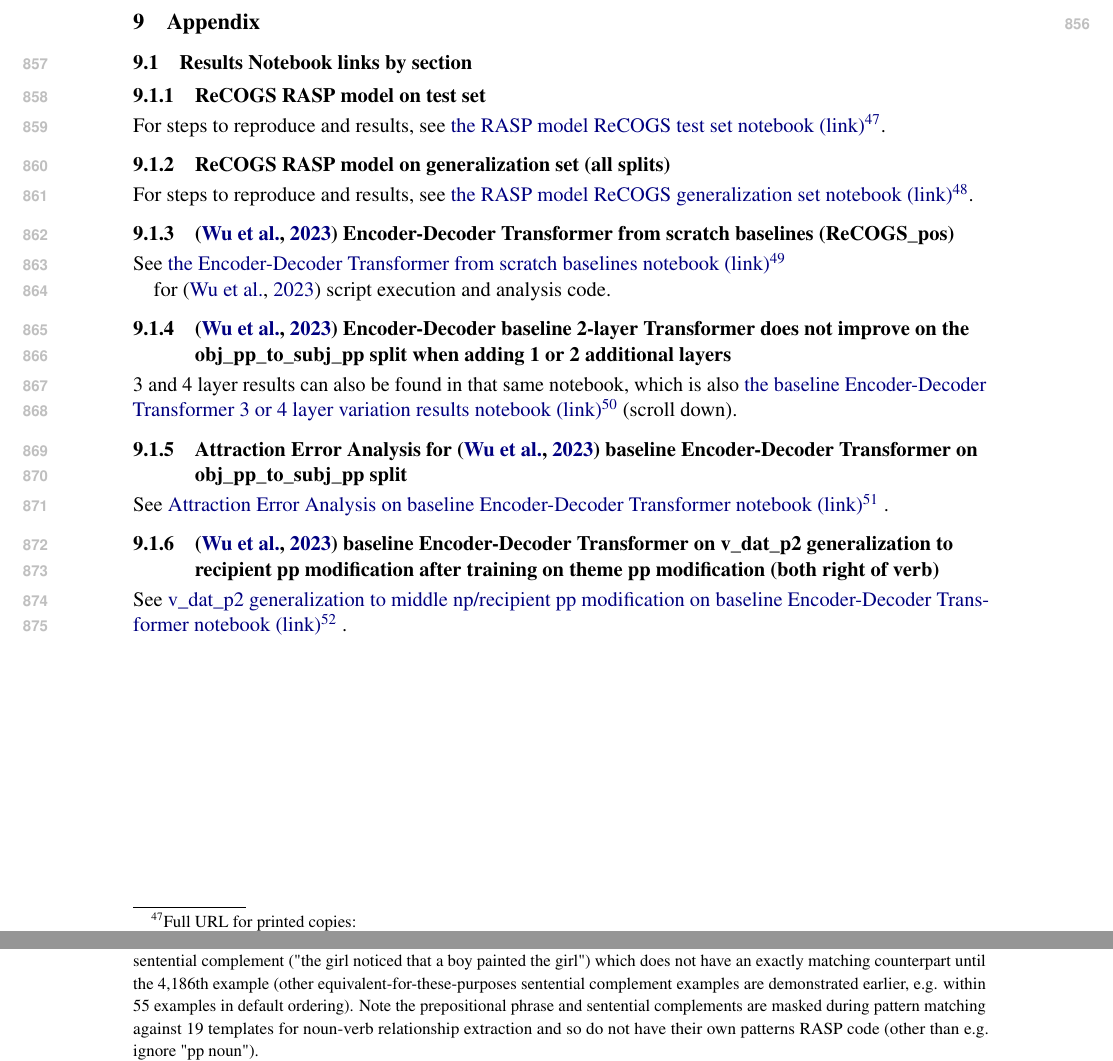
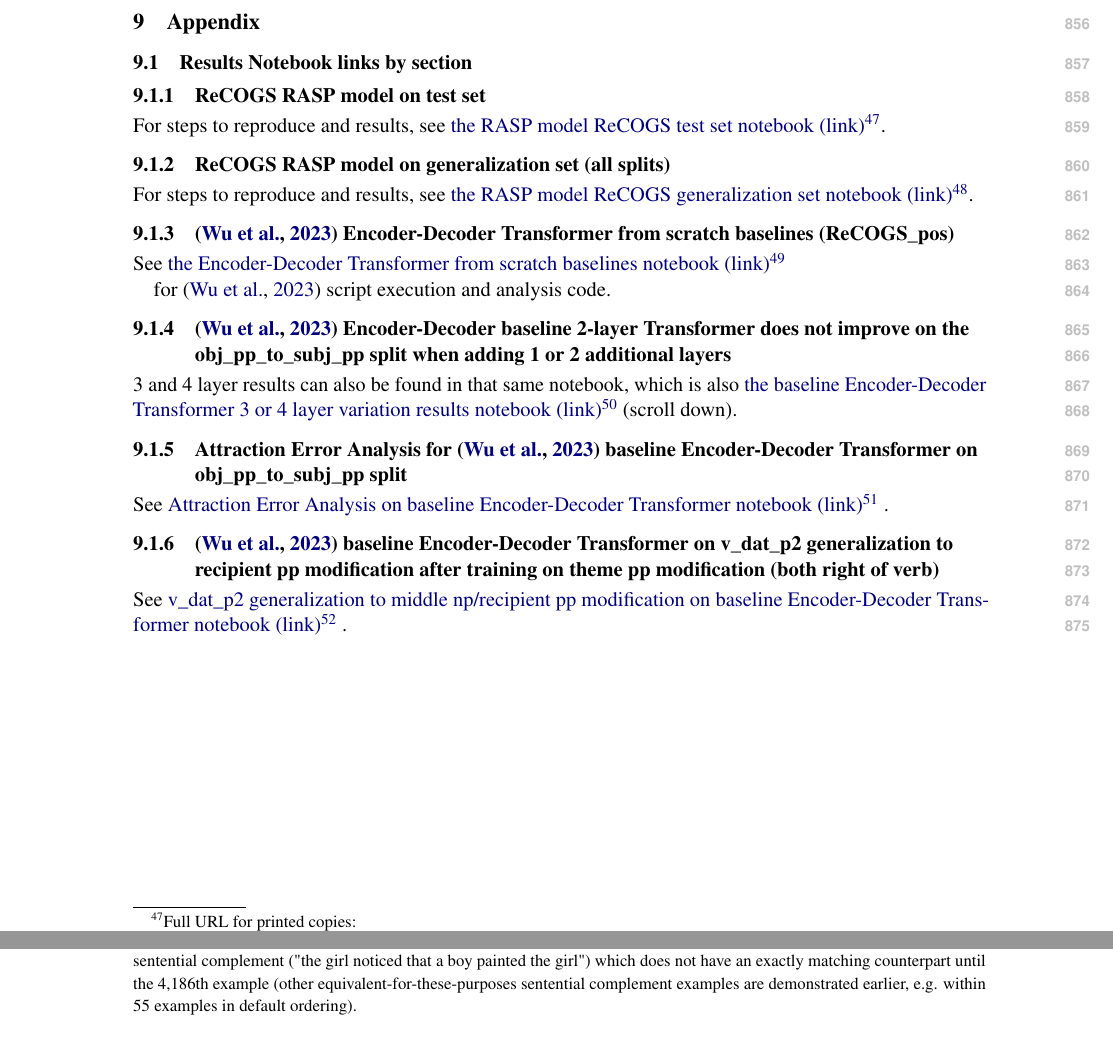
Before and after one commit to willy-b/RASP-for-ReCOGS, a LaTeX paper (rasp-for-recogs_pos-2024-draft.tex): two parts of pages 13 and 43 of 47, joined at a grey line, cut so that both start at the same text. The pictures show the PDF file rasp-for-recogs_pos-2024-draft.pdf that the author committed with the source.

Commit message:
adjust figures for aclpubcheck

```diff
--- a/rasp-for-recogs_pos-2024-draft.tex
+++ b/rasp-for-recogs_pos-2024-draft.tex
@@ -658,7 +658,7 @@ np_v_unerg = aggregate(np_after_mask and v_unerg_mask, 1);
 \clearpage
 
 \begin{figure}
-\includegraphics[scale=0.45]{./image_pdfs/rasp-for-recogs-decoder-loop-supplementary-figure-incl-encoder-and-decoder-and-grammar-patterns-vertical-layout.pdf}
+\includegraphics[scale=0.425]{./image_pdfs/rasp-for-recogs-decoder-loop-supplementary-figure-incl-encoder-and-decoder-and-grammar-patterns-vertical-layout.pdf}
 \caption{\begin{small}Example of the RASP-for-ReCOGS model decoding a ReCOGS training example to logical form, for the pattern np v\_dat\_p2 np np.\end{small} \\
 }
 \label{rasp-for-recogs-decoder-loop-supplementary-figure-incl-encoder-and-decoder-and-grammar-vertical}
@@ -2178,7 +2178,7 @@ See Table \ref{specific-grammar-pattern-examples-mapped-to-part-of-speech-and-co
 \begin{small}the girl noticed that a boy painted the girl\end{small} & \begin{small}det common\_noun v\_cp\_taking that det common\_noun v\_trans\_omissible\_p2 det common\_noun\end{small} & \begin{small}A girl said that a crocodile ate the rose .\end{small} \\
 \hline
 \end{tabular}
-\caption{\begin{small}Additional justification of the specific examples we generated and used for our RASP model design by matching them to COGS/ReCOGS training examples. Note that our RASP model collapses "a" and "the" to "det" (coded as 1) so we do as well here. All but the last example are from the first 119 training examples. Ignoring lexical differences, full coverage of the grammar occurs by training example 55 in the PCFG sense (see "Appendix: Computing Grammar Coverage" (\ref{computing_grammar_coverage})) when read in order but the specific sentences we used (one of multiple ways to cover the grammar) occur by example 119 in the order given in the train.tsv file, except for the specific sentential complement example we gave by modifying one of our existing examples with a sentential complement ("the girl noticed that a boy painted the girl") which does not have an exactly matching counterpart until the 4,186th example (other equivalent-for-these-purposes sentential complement examples are demonstrated earlier, e.g. within 55 examples in default ordering). Note the prepositional phrase and sentential complements are masked during pattern matching against 19 templates for noun-verb relationship extraction and so do not have their own patterns RASP code (other than e.g. ignore "pp noun").\end{small}}
+\caption{\begin{small}Additional justification of the specific examples we generated and used for our RASP model design by matching them to COGS/ReCOGS training examples. Note that our RASP model collapses "a" and "the" to "det" (coded as 1) so we do as well here. All but the last example are from the first 119 training examples. Ignoring lexical differences, full coverage of the grammar occurs by training example 55 in the PCFG sense (see "Appendix: Computing Grammar Coverage" (\ref{computing_grammar_coverage})) when read in order but the specific sentences we used (one of multiple ways to cover the grammar) occur by example 119 in the order given in the train.tsv file, except for the specific sentential complement example we gave by modifying one of our existing examples with a sentential complement ("the girl noticed that a boy painted the girl") which does not have an exactly matching counterpart until the 4,186th example (other equivalent-for-these-purposes sentential complement examples are demonstrated earlier, e.g. within 55 examples in default ordering).\end{small}}
 \label{specific-grammar-pattern-examples-mapped-to-part-of-speech-and-cogs-in-distribution-training-examples}
 \end{table}
 \twocolumn
```
Also changed, not shown: rasp-for-recogs_pos-2024-draft.pdf, rasp-for-recogs_pos-2024-draft.tex (2 more changed lines).
